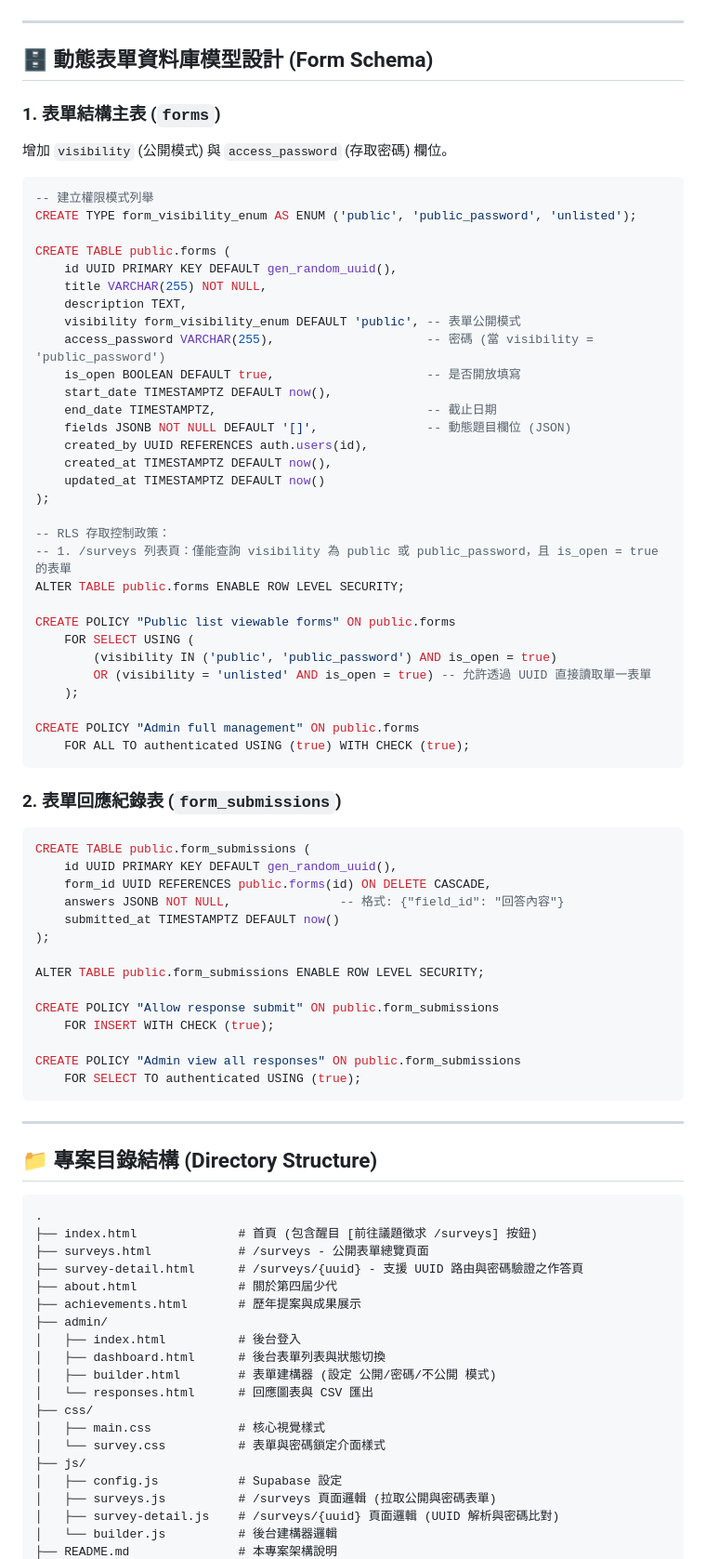
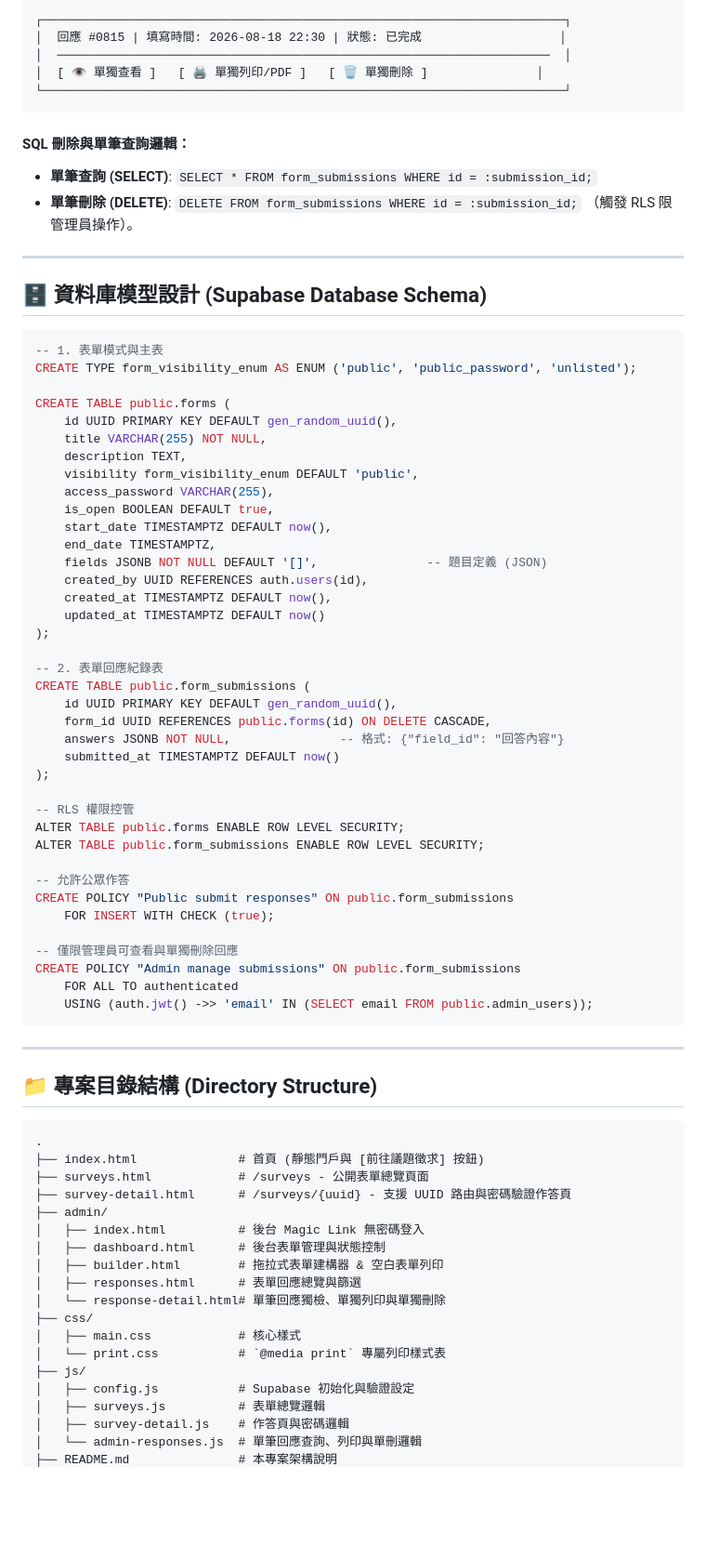
Before and after one commit to hcc-srcy/hcccr, a Markdown page: README.md, the part around one of its changes. Shown at 93% size. GitHub-like rendering; blank space fills up the shorter version.

Commit message:
docs: add admin Magic Link auth recommendation, form print, and single submission view/print/delete actions

````diff
--- a/README.md
+++ b/README.md
@@ -80,48 +114,41 @@ graph TD
 ```
+┌────────────────────────────────────────────────────────────────────────┐
+│  回應 #0815 | 填寫時間: 2026-08-18 22:30 | 狀態: 已完成                   │
+│  ────────────────────────────────────────────────────────────────────  │
+│  [ 👁️ 單獨查看 ]   [ 🖨️ 單獨列印/PDF ]   [ 🗑️ 單獨刪除 ]               │
+└────────────────────────────────────────────────────────────────────────┘
+```
+
+#### SQL 刪除與單筆查詢邏輯：
+- **單筆查詢 (SELECT)**:
+  `SELECT * FROM form_submissions WHERE id = :submission_id;`
+- **單筆刪除 (DELETE)**:
+  `DELETE FROM form_submissions WHERE id = :submission_id;` （觸發 RLS 限管理員操作）。
 
 ---
 
-## 🗄️ 動態表單資料庫模型設計 (Form Schema)
-
-### 1. 表單結構主表 (`forms`)
-增加 `visibility` (公開模式) 與 `access_password` (存取密碼) 欄位。
+## 🗄️ 資料庫模型設計 (Supabase Database Schema)
 
 ```sql
--- 建立權限模式列舉
+-- 1. 表單模式與主表
 CREATE TYPE form_visibility_enum AS ENUM ('public', 'public_password', 'unlisted');
 
 CREATE TABLE public.forms (
     id UUID PRIMARY KEY DEFAULT gen_random_uuid(),
     title VARCHAR(255) NOT NULL,
     description TEXT,
-    visibility form_visibility_enum DEFAULT 'public', -- 表單公開模式
-    access_password VARCHAR(255),                     -- 密碼 (當 visibility = 'public_password')
-    is_open BOOLEAN DEFAULT true,                     -- 是否開放填寫
+    visibility form_visibility_enum DEFAULT 'public',
+    access_password VARCHAR(255),
+    is_open BOOLEAN DEFAULT true,
     start_date TIMESTAMPTZ DEFAULT now(),
-    end_date TIMESTAMPTZ,                             -- 截止日期
-    fields JSONB NOT NULL DEFAULT '[]',               -- 動態題目欄位 (JSON)
+    end_date TIMESTAMPTZ,
+    fields JSONB NOT NULL DEFAULT '[]',               -- 題目定義 (JSON)
     created_by UUID REFERENCES auth.users(id),
     created_at TIMESTAMPTZ DEFAULT now(),
     updated_at TIMESTAMPTZ DEFAULT now()
 );
 
--- RLS 存取控制政策：
--- 1. /surveys 列表頁：僅能查詢 visibility 為 public 或 public_password，且 is_open = true 的表單
-ALTER TABLE public.forms ENABLE ROW LEVEL SECURITY;
-
-CREATE POLICY "Public list viewable forms" ON public.forms
-    FOR SELECT USING (
-        (visibility IN ('public', 'public_password') AND is_open = true)
-        OR (visibility = 'unlisted' AND is_open = true) -- 允許透過 UUID 直接讀取單一表單
-    );
-
-CREATE POLICY "Admin full management" ON public.forms
-    FOR ALL TO authenticated USING (true) WITH CHECK (true);
-```
-
-### 2. 表單回應紀錄表 (`form_submissions`)
-
-```sql
+-- 2. 表單回應紀錄表
 CREATE TABLE public.form_submissions (
     id UUID PRIMARY KEY DEFAULT gen_random_uuid(),
     form_id UUID REFERENCES public.forms(id) ON DELETE CASCADE,
@@ -129,13 +156,18 @@ CREATE TABLE public.form_submissions (
     submitted_at TIMESTAMPTZ DEFAULT now()
 );
 
+-- RLS 權限控管
+ALTER TABLE public.forms ENABLE ROW LEVEL SECURITY;
 ALTER TABLE public.form_submissions ENABLE ROW LEVEL SECURITY;
 
-CREATE POLICY "Allow response submit" ON public.form_submissions
+-- 允許公眾作答
+CREATE POLICY "Public submit responses" ON public.form_submissions
     FOR INSERT WITH CHECK (true);
 
-CREATE POLICY "Admin view all responses" ON public.form_submissions
-    FOR SELECT TO authenticated USING (true);
+-- 僅限管理員可查看與單獨刪除回應
+CREATE POLICY "Admin manage submissions" ON public.form_submissions
+    FOR ALL TO authenticated
+    USING (auth.jwt() ->> 'email' IN (SELECT email FROM public.admin_users));
 ```
 
 ---
@@ -144,22 +176,21 @@ CREATE POLICY "Admin view all responses" ON public.form_submissions
 
 ```
 .
-├── index.html              # 首頁 (包含醒目 [前往議題徵求 /surveys] 按鈕)
+├── index.html              # 首頁 (靜態門戶與 [前往議題徵求] 按鈕)
 ├── surveys.html            # /surveys - 公開表單總覽頁面
-├── survey-detail.html      # /surveys/{uuid} - 支援 UUID 路由與密碼驗證之作答頁
-├── about.html              # 關於第四屆少代
-├── achievements.html       # 歷年提案與成果展示
+├── survey-detail.html      # /surveys/{uuid} - 支援 UUID 路由與密碼驗證作答頁
 ├── admin/
-│   ├── index.html          # 後台登入
-│   ├── dashboard.html      # 後台表單列表與狀態切換
-│   ├── builder.html        # 表單建構器 (設定 公開/密碼/不公開 模式)
-│   └── responses.html      # 回應圖表與 CSV 匯出
+│   ├── index.html          # 後台 Magic Link 無密碼登入
+│   ├── dashboard.html      # 後台表單管理與狀態控制
+│   ├── builder.html        # 拖拉式表單建構器 & 空白表單列印
+│   ├── responses.html      # 表單回應總覽與篩選
+│   └── response-detail.html# 單筆回應獨檢、單獨列印與單獨刪除
 ├── css/
-│   ├── main.css            # 核心視覺樣式
-│   └── survey.css          # 表單與密碼鎖定介面樣式
+│   ├── main.css            # 核心樣式
+│   └── print.css           # `@media print` 專屬列印樣式表
 ├── js/
-│   ├── config.js           # Supabase 設定
-│   ├── surveys.js          # /surveys 頁面邏輯 (拉取公開與密碼表單)
-│   ├── survey-detail.js    # /surveys/{uuid} 頁面邏輯 (UUID 解析與密碼比對)
-│   └── builder.js          # 後台建構器邏輯
+│   ├── config.js           # Supabase 初始化與驗證設定
+│   ├── surveys.js          # 表單總覽邏輯
+│   ├── survey-detail.js    # 作答頁與密碼邏輯
+│   └── admin-responses.js  # 單筆回應查詢、列印與單刪邏輯
 ├── README.md               # 本專案架構說明
````
Also changed, not shown: other parts of README.md (+72 -49 lines).
